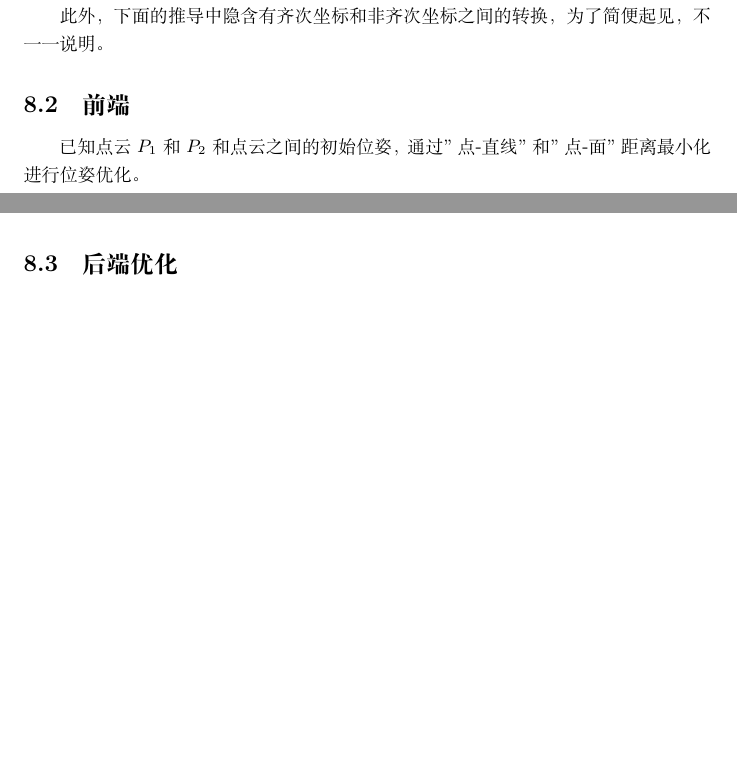
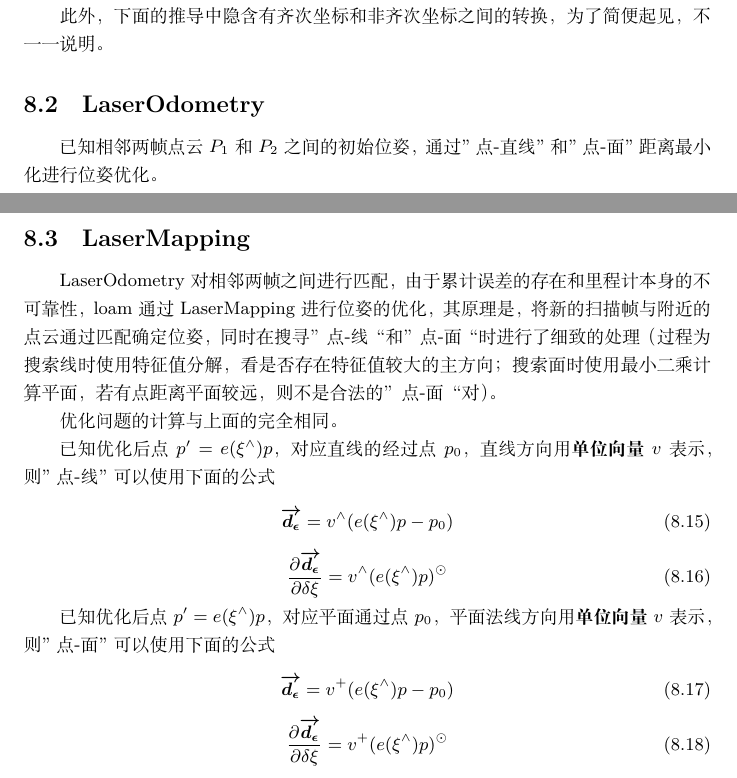
Before and after one commit to smallsmallhaha/PersonalStorageRepo, a LaTeX document (note/tool/latex/main.tex): two parts of pages 15 and 17 of 17 before the commit and two parts of pages 15 and 18 of 18 after it, joined at a grey line, cut so that both start at the same text, the shorter picture padded with empty space. Compiled offline with XeLaTeX.

Commit message:
add latex notation for loam lasermapping

```diff
--- a/note/tool/latex/main.tex
+++ b/note/tool/latex/main.tex
@@ -604,6 +604,6 @@ function dcm = angle2dcm( r1, r2, r3, varargin )
 	\par 可以注意到，$\wedge$符号使用了两次，一个作用于三维向量得到反对称矩阵，一个作用于李代数扰动增量得到雅克比矩阵。
 	\par 此外，下面的推导中隐含有齐次坐标和非齐次坐标之间的转换，为了简便起见，不一一说明。
 
-	\subsection{前端}
-	已知点云$P_1$和$P_2$和点云之间的初始位姿，通过"点-直线"和"点-面"距离最小化进行位姿优化。
+	\subsection{LaserOdometry}
+	已知相邻两帧点云$P_1$和$P_2$之间的初始位姿，通过"点-直线"和"点-面"距离最小化进行位姿优化。
 	\subsubsection{点-直线距离最小化}
@@ -724,7 +724,27 @@ function dcm = angle2dcm( r1, r2, r3, varargin )
 	\subsubsection{注意}
 	上面公式中的$\vecba{d_\epsilon}$表示误差向量，${\partial \vecba{d_{\epsilon}}}/{\partial\delta\xi}$表示误差向量相对于李代数增量$\delta\xi$的偏导（雅克比矩阵）。利用误差项和雅克比矩阵，使用LM方法，可以迭代得出位姿估计值。
 
-	\subsection{后端优化}
+	\subsection{LaserMapping}
+	LaserOdometry对相邻两帧之间进行匹配，由于累计误差的存在和里程计本身的不可靠性，loam通过LaserMapping进行位姿的优化，其原理是，将新的扫描帧与附近的点云通过匹配确定位姿，同时在搜寻”点-线“和”点-面“时进行了细致的处理（过程为搜索线时使用特征值分解，看是否存在特征值较大的主方向；搜索面时使用最小二乘计算平面，若有点距离平面较远，则不是合法的”点-面“对）。
+	\par 优化问题的计算与上面的完全相同。
+	\par 已知优化后点$p'=e(\xi ^\wedge)p$，对应直线的经过点$p_0$，直线方向用\textbf{单位向量}$v$表示，则"点-线"可以使用下面的公式
+	\begin{equation}
+	\vecba{d_{\epsilon}} = v^\wedge(e(\xi ^\wedge)p-p_0)
+	\end{equation}
+	\begin{equation}
+	\frac{\partial \vecba{d_{\epsilon}}}{\partial\delta\xi}
+	=
+	v^\wedge(e(\xi^\wedge)p)^\odot
+	\end{equation}
+	\par 已知优化后点$p'=e(\xi ^\wedge)p$，对应平面通过点$p_0$，平面法线方向用\textbf{单位向量}$v$表示，则"点-面"可以使用下面的公式
+	\begin{equation}
+	\vecba{d_{\epsilon}} = v^{+}(e(\xi ^\wedge)p-p_0)
+	\end{equation}
+	\begin{equation}
+	\frac{\partial \vecba{d_{\epsilon}}}{\partial\delta\xi}
+	=
+	v^{+}(e(\xi^\wedge)p)^\odot
+	\end{equation}
 
 
 \end{document}
```
Also changed, not shown: note/tool/latex/main.tex (16 more changed lines).
